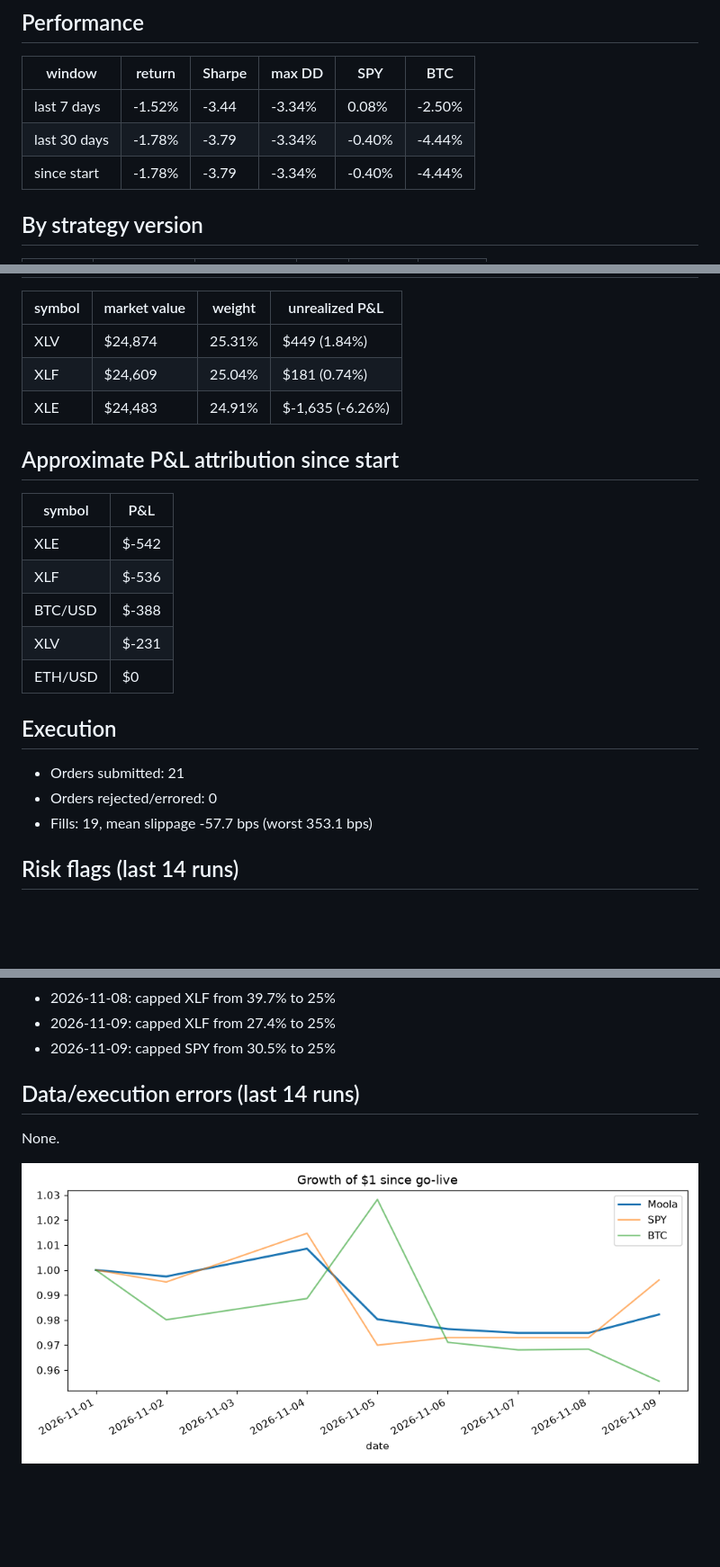
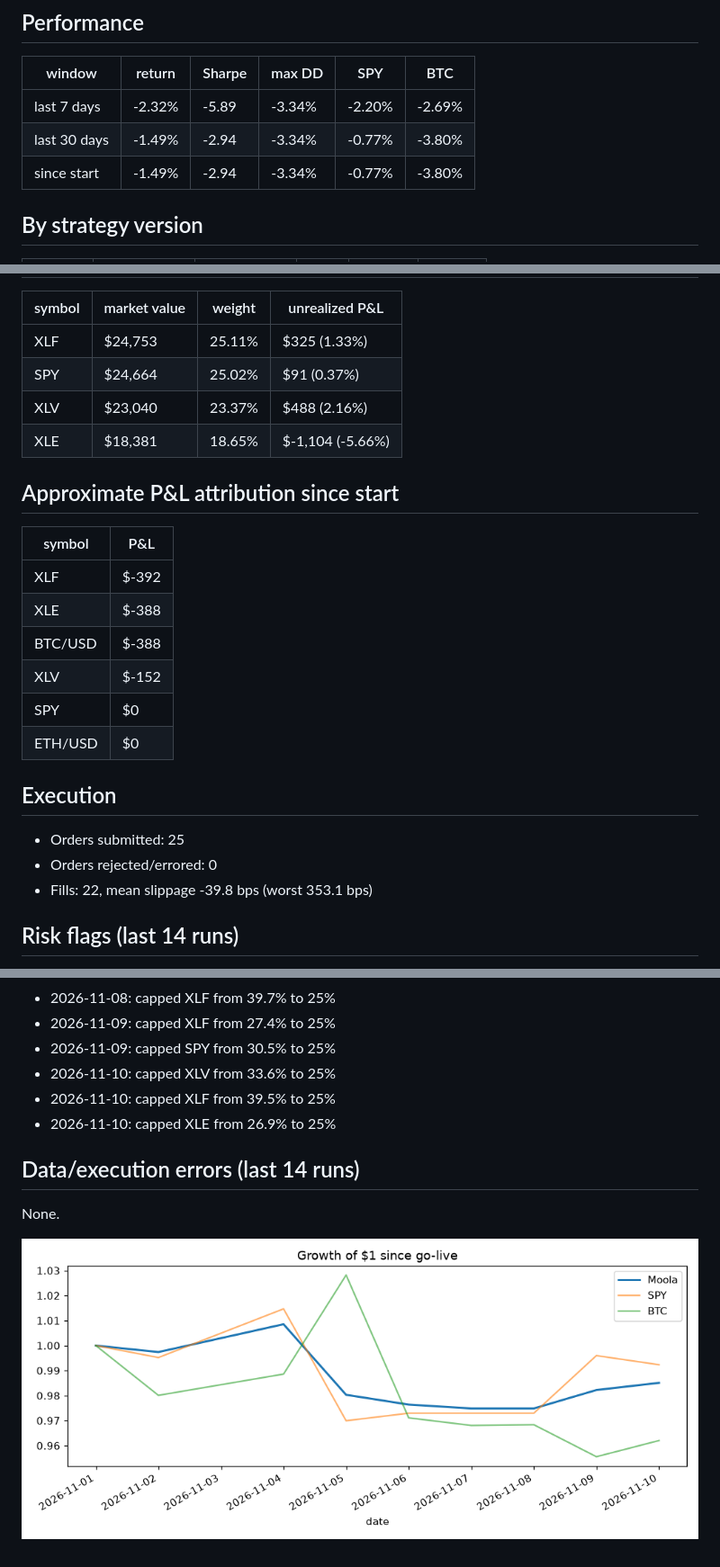
Before and after one commit to zkp6c4vr89-coder/Moola, a Markdown page: results_summary.md, 3 parts joined by grey strips. Shown at 90% size. Rendered like a GitHub page; pictures changed too: logs/equity.png; blank space fills up the shorter version.

Commit message:
bot: daily run 2026-11-10

```diff
--- a/results_summary.md
+++ b/results_summary.md
@@ -11,9 +11,9 @@ _Generated 2026-11-09 21:31 UTC. Auto-generated by `moola.report`, do not edit._
 
 | window | return | Sharpe | max DD | SPY | BTC |
 |---|---|---|---|---|---|
-| last 7 days | -1.52% | -3.44 | -3.34% | 0.08% | -2.50% |
-| last 30 days | -1.78% | -3.79 | -3.34% | -0.40% | -4.44% |
-| since start | -1.78% | -3.79 | -3.34% | -0.40% | -4.44% |
+| last 7 days | -2.32% | -5.89 | -3.34% | -2.20% | -2.69% |
+| last 30 days | -1.49% | -2.94 | -3.34% | -0.77% | -3.80% |
+| since start | -1.49% | -2.94 | -3.34% | -0.77% | -3.80% |
 
 ## By strategy version
 
@@ -25,25 +25,27 @@ _Generated 2026-11-09 21:31 UTC. Auto-generated by `moola.report`, do not edit._
 
 | symbol | market value | weight | unrealized P&L |
 |---|---|---|---|
-| XLV | $24,874 | 25.31% | $449 (1.84%) |
-| XLF | $24,609 | 25.04% | $181 (0.74%) |
-| XLE | $24,483 | 24.91% | $-1,635 (-6.26%) |
+| XLF | $24,753 | 25.11% | $325 (1.33%) |
+| SPY | $24,664 | 25.02% | $91 (0.37%) |
+| XLV | $23,040 | 23.37% | $488 (2.16%) |
+| XLE | $18,381 | 18.65% | $-1,104 (-5.66%) |
 
 ## Approximate P&L attribution since start
 
 | symbol | P&L |
 |---|---|
-| XLE | $-542 |
-| XLF | $-536 |
+| XLF | $-392 |
+| XLE | $-388 |
 | BTC/USD | $-388 |
-| XLV | $-231 |
+| XLV | $-152 |
+| SPY | $0 |
 | ETH/USD | $0 |
 
 ## Execution
 
-- Orders submitted: 21
+- Orders submitted: 25
 - Orders rejected/errored: 0
-- Fills: 19, mean slippage -57.7 bps (worst 353.1 bps)
+- Fills: 22, mean slippage -39.8 bps (worst 353.1 bps)
 
 ## Risk flags (last 14 runs)
 
@@ -67,6 +69,9 @@ _Generated 2026-11-09 21:31 UTC. Auto-generated by `moola.report`, do not edit._
 - 2026-11-08: capped XLF from 39.7% to 25%
 - 2026-11-09: capped XLF from 27.4% to 25%
 - 2026-11-09: capped SPY from 30.5% to 25%
+- 2026-11-10: capped XLV from 33.6% to 25%
+- 2026-11-10: capped XLF from 39.5% to 25%
+- 2026-11-10: capped XLE from 26.9% to 25%
 
 ## Data/execution errors (last 14 runs)
 
```
Also changed, not shown: other parts of results_summary.md (+6 -6 lines), 5 other files.
